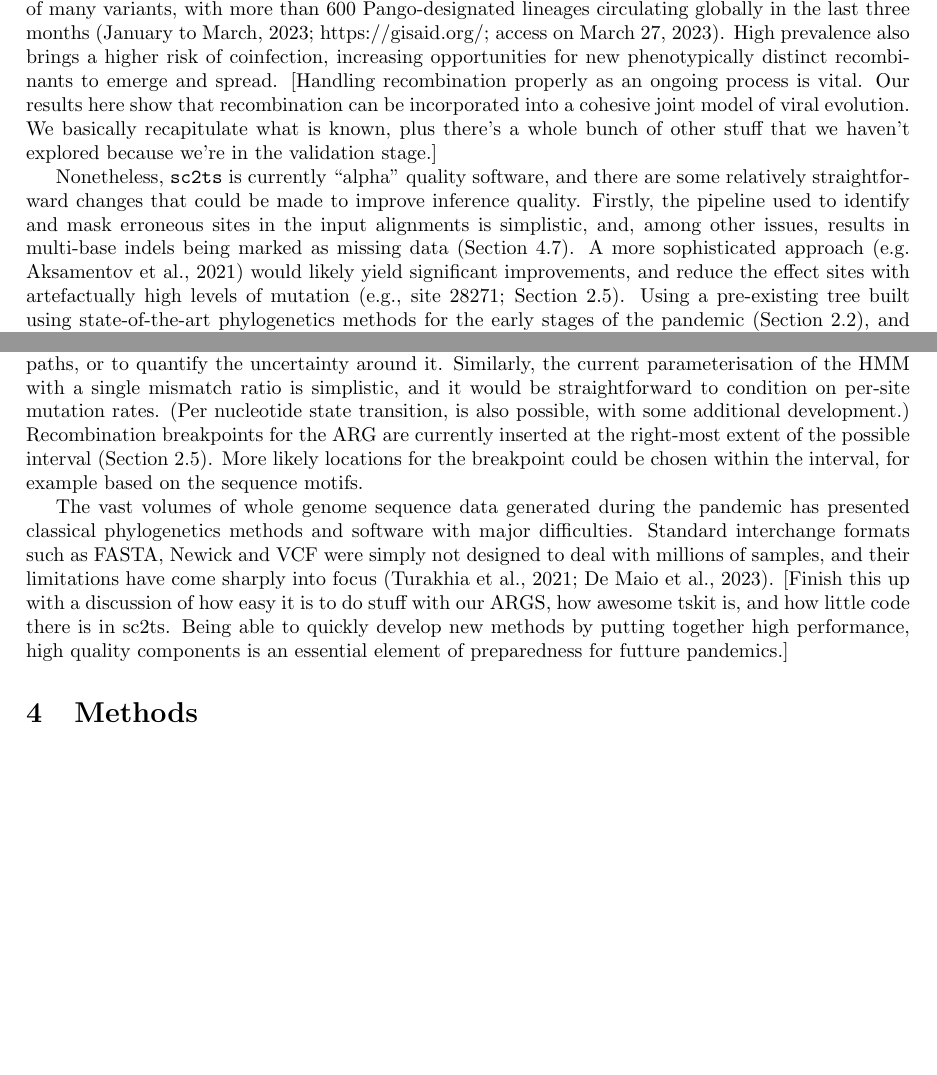
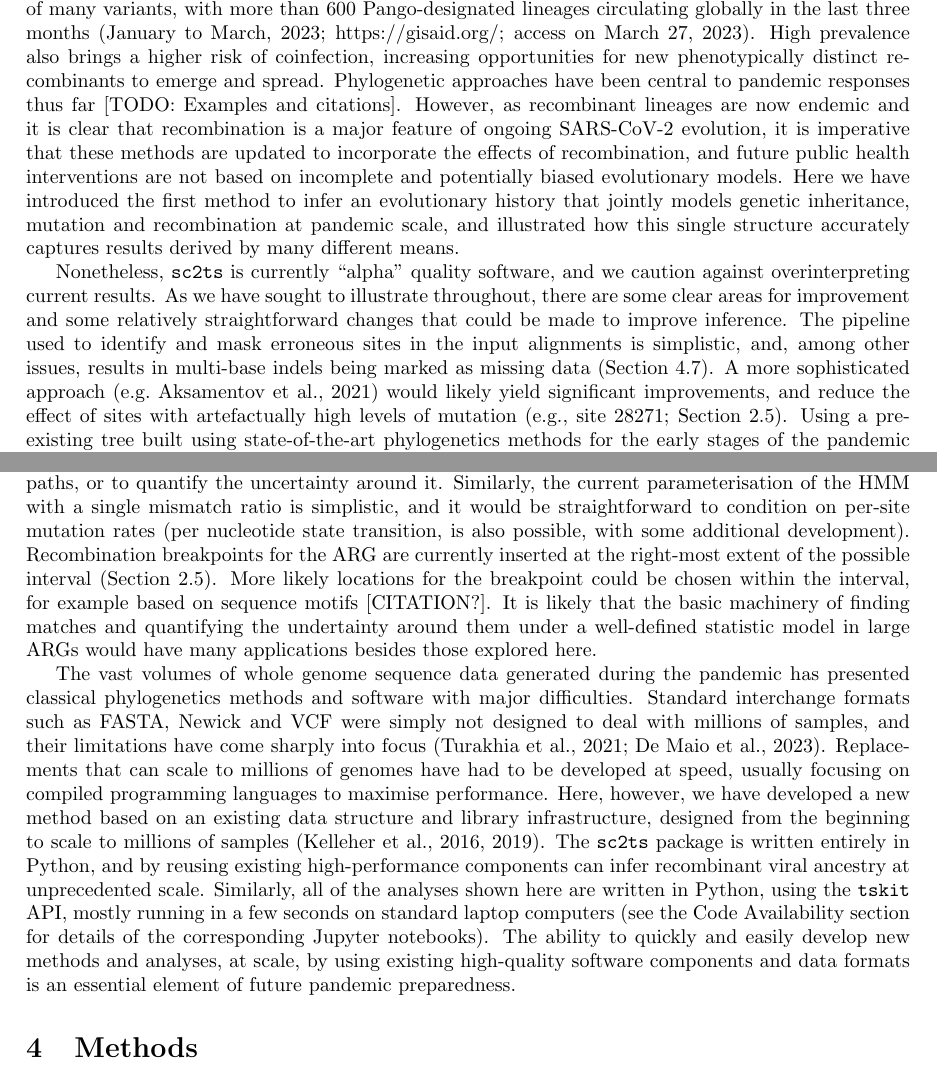
Before and after one commit to jeromekelleher/sc2ts-paper, a LaTeX paper (paper.tex): two parts of pages 15 and 16 of 38, joined at a grey line, cut so that both start at the same text, the shorter picture padded with empty space. Compiled offline with pdfLaTeX.

Commit message:
Draft of the discussion

```diff
--- a/paper.tex
+++ b/paper.tex
@@ -1185,23 +1185,30 @@ proliferation of many variants, with more than 600 Pango-designated lineages
 circulating globally in the last three months (January to March, 2023;
 https://gisaid.org/; access on March 27, 2023). High prevalence also brings a
 higher risk of coinfection, increasing opportunities for new phenotypically
-distinct recombinants to emerge and spread.
-[Handling recombination properly as an ongoing process is vital. Our results
-here show that recombination can be incorporated into a cohesive joint
-model of viral evolution. We basically recapitulate what is known, plus
-there's a whole bunch of other stuff that we haven't explored because
-we're in the validation stage.]
+distinct recombinants to emerge and spread. Phylogenetic approaches have
+been central to pandemic responses thus far [TODO: Examples and citations].
+However, as recombinant lineages are now endemic and it is clear that
+recombination is a major feature of ongoing SARS-CoV-2 evolution,
+it is imperative that these methods are updated to incorporate the
+effects of recombination, and future public health interventions are
+not based on incomplete and potentially biased evolutionary models.
+Here we have introduced the first method to infer an evolutionary
+history that jointly models genetic inheritance, mutation and
+recombination at pandemic scale, and illustrated how this single
+structure accurately captures results derived by many different means.
 
 % PARA 2. Here are things that could be improved in the short term. Here's a
 % few more, longer term ideas.
 Nonetheless, \texttt{sc2ts} is currently ``alpha'' quality software, and
-there are some relatively straightforward changes that could be made to
-improve inference quality. Firstly, the pipeline used to identify and
+we caution against overinterpreting current results. As we have sought
+to illustrate throughout, there are some clear areas for improvement
+and some relatively straightforward changes that could be made to
+improve inference. The pipeline used to identify and
 mask erroneous sites in the input alignments is simplistic, and, among
 other issues, results in multi-base indels being marked as missing data
 (Section~\ref{sec:data_preprocessing}). A more sophisticated
 approach~\citep[e.g.][]{Aksamentov2021-hj} would
-likely yield significant improvements, and reduce the effect sites with
+likely yield significant improvements, and reduce the effect of sites with
 artefactually high levels of mutation (e.g., site 28271;
 Section~\ref{sec:breakpoint_intervals}).
 Using a pre-existing tree built using state-of-the-art phylogenetics methods
@@ -1248,13 +1255,17 @@ Viterbi algorithm, but there are numerous ways in which the HMM machinery
 could be extended in order to explore the set of possible paths, or to
 quantify the uncertainty around it. Similarly, the current parameterisation
 of the HMM with a single mismatch ratio is simplistic, and it would
-be straightforward to condition on per-site mutation rates. (Per nucleotide
-state transition, is also possible, with some additional development.)
+be straightforward to condition on per-site mutation rates (per nucleotide
+state transition, is also possible, with some additional development).
 Recombination breakpoints for the ARG are currently inserted at the
 right-most extent of the possible interval
 (Section~\ref{sec:breakpoint_intervals}). More likely locations for the
 breakpoint could be chosen within the interval, for example based
-on the sequence motifs.
+on sequence motifs [CITATION?].
+% Hint: there's probably a bunch of other stuff you could do with this
+It is likely that the basic machinery of finding matches and quantifying
+the undertainty around them under a well-defined statistic model
+in large ARGs would have many applications besides those explored here.
 
 % PARA 3. Handling the data is hard, so methods for making this easier
 % are important. Classical phylo approaches don't scale to millions.
@@ -1267,11 +1278,23 @@ has presented classical phylogenetics methods and software with major difficulti
 Standard interchange formats such as FASTA, Newick and VCF were simply not designed
 to deal with millions of samples, and their limitations have come sharply
 into focus~\citep{Turakhia2021-ur,de2023maximum}.
-[Finish this up with a discussion of how easy it is to do stuff with our
-ARGS, how awesome tskit is, and how little code there is in sc2ts.
-Being able to quickly develop new methods by putting together high
-performance, high quality components is an essential element of
-preparedness for futture pandemics.]
+Replacements that can scale to millions of genomes have had to be developed
+at speed, usually focusing on compiled programming languages to maximise
+performance. Here, however, we have developed a new method based on
+an existing data structure and library infrastructure, designed
+from the beginning to scale to millions of
+samples~\citep{Kelleher2016-wk,Kelleher2019-ba}.
+The \texttt{sc2ts} package is written entirely in Python,
+and by reusing existing high-performance components can infer
+recombinant viral ancestry at unprecedented scale.
+Similarly, all of the analyses shown here are written in Python,
+using the \texttt{tskit} API, mostly running in a few seconds
+on standard laptop computers (see the Code Availability
+section for details of the corresponding Jupyter notebooks).
+The ability to quickly and easily develop new methods and
+analyses, at scale, by using existing high-quality software
+components and data formats is an essential element of future
+pandemic preparedness.
 
 % The COVID-19 pandemic continues to be a global emergency,
 % with persistent high levels of infection. This high prevalence has allowed the
```
